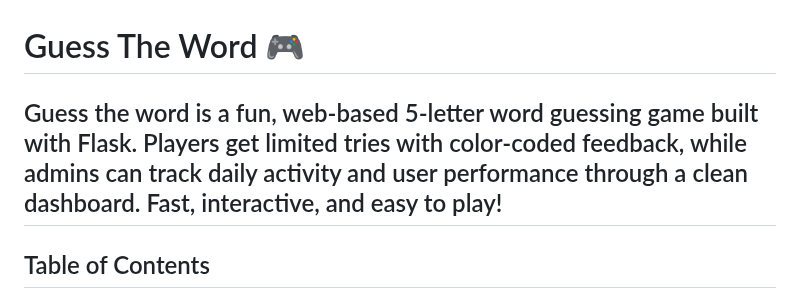
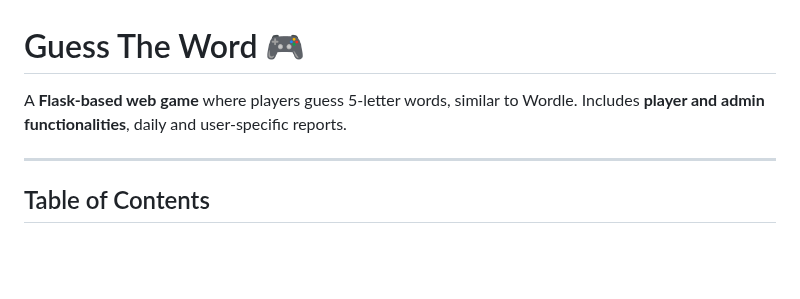
Before and after one commit to Thanusha7744/guess-the-word, a Markdown page: README.md, the part around the change. GitHub-like rendering; blank space fills up the shorter version.

Commit message:
Update README.md with latest changes

```diff
--- a/README.md
+++ b/README.md
@@ -1,6 +1,7 @@
 # Guess The Word 🎮
 
-Guess the word is a fun, web-based 5-letter word guessing game built with Flask. Players get limited tries with color-coded feedback, while admins can track daily activity and user performance through a clean dashboard. Fast, interactive, and easy to play!
+A **Flask-based web game** where players guess 5-letter words, similar to Wordle. Includes **player and admin functionalities**, daily and user-specific reports.
+
 ---
 
 ## Table of Contents
```
